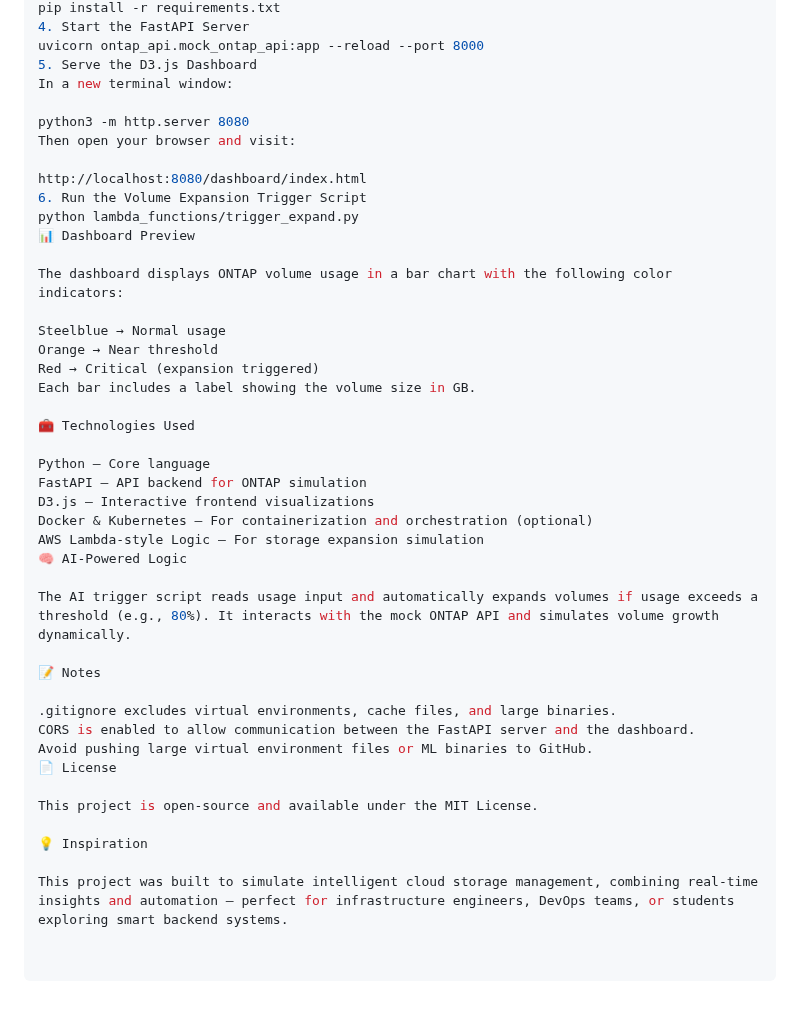
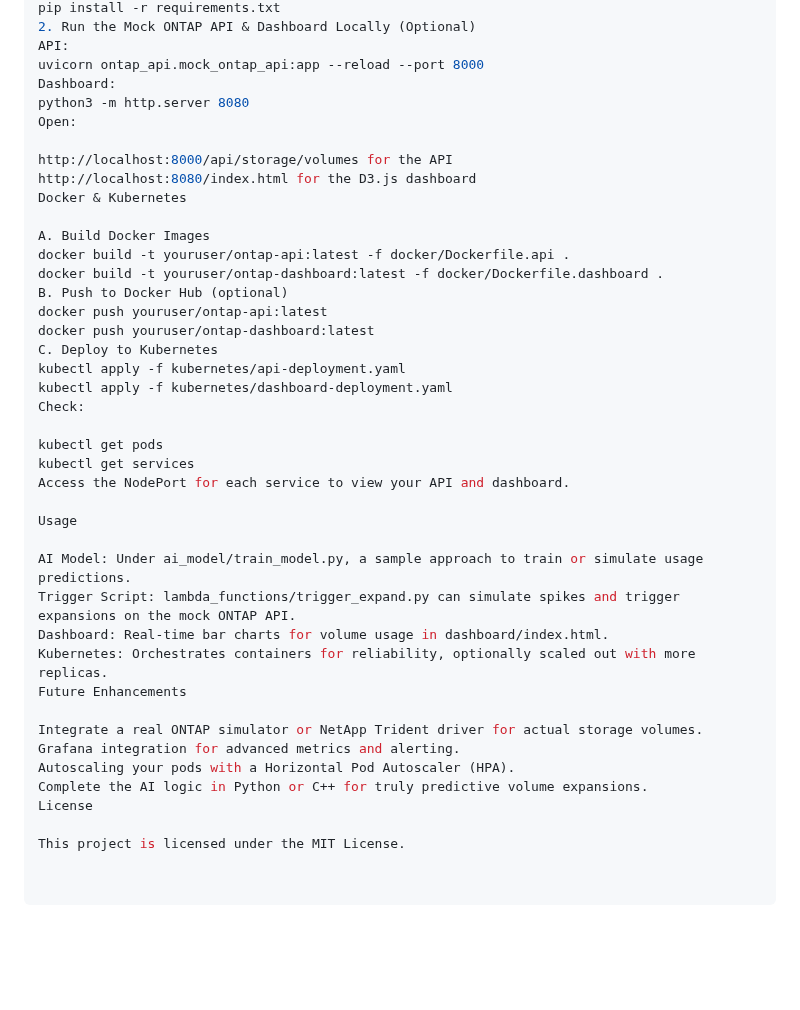
Before and after one commit to Sridharsni/ontap-ai-optimizer, a Markdown page: README.md, the part around one of its changes. Rendered like a GitHub page; blank space fills up the shorter version.

```diff
--- a/README.md
+++ b/README.md
@@ -36,44 +77,42 @@ source venv/bin/activate
 pip install -r requirements.txt
-4. Start the FastAPI Server
+2. Run the Mock ONTAP API & Dashboard Locally (Optional)
+API:
 uvicorn ontap_api.mock_ontap_api:app --reload --port 8000
-5. Serve the D3.js Dashboard
-In a new terminal window:
+Dashboard:
+python3 -m http.server 8080
+Open:
 
-python3 -m http.server 8080
-Then open your browser and visit:
+http://localhost:8000/api/storage/volumes for the API
+http://localhost:8080/index.html for the D3.js dashboard
+Docker & Kubernetes
 
-http://localhost:8080/dashboard/index.html
-6. Run the Volume Expansion Trigger Script
-python lambda_functions/trigger_expand.py
-📊 Dashboard Preview
+A. Build Docker Images
+docker build -t youruser/ontap-api:latest -f docker/Dockerfile.api .
+docker build -t youruser/ontap-dashboard:latest -f docker/Dockerfile.dashboard .
+B. Push to Docker Hub (optional)
+docker push youruser/ontap-api:latest
+docker push youruser/ontap-dashboard:latest
+C. Deploy to Kubernetes
+kubectl apply -f kubernetes/api-deployment.yaml
+kubectl apply -f kubernetes/dashboard-deployment.yaml
+Check:
 
-The dashboard displays ONTAP volume usage in a bar chart with the following color indicators:
+kubectl get pods
+kubectl get services
+Access the NodePort for each service to view your API and dashboard.
 
-Steelblue → Normal usage
-Orange → Near threshold
-Red → Critical (expansion triggered)
-Each bar includes a label showing the volume size in GB.
+Usage
 
-🧰 Technologies Used
+AI Model: Under ai_model/train_model.py, a sample approach to train or simulate usage predictions.
+Trigger Script: lambda_functions/trigger_expand.py can simulate spikes and trigger expansions on the mock ONTAP API.
+Dashboard: Real-time bar charts for volume usage in dashboard/index.html.
+Kubernetes: Orchestrates containers for reliability, optionally scaled out with more replicas.
+Future Enhancements
 
-Python — Core language
-FastAPI — API backend for ONTAP simulation
-D3.js — Interactive frontend visualizations
-Docker & Kubernetes — For containerization and orchestration (optional)
-AWS Lambda-style Logic — For storage expansion simulation
-🧠 AI-Powered Logic
+Integrate a real ONTAP simulator or NetApp Trident driver for actual storage volumes.
+Grafana integration for advanced metrics and alerting.
+Autoscaling your pods with a Horizontal Pod Autoscaler (HPA).
+Complete the AI logic in Python or C++ for truly predictive volume expansions.
+License
 
-The AI trigger script reads usage input and automatically expands volumes if usage exceeds a threshold (e.g., 80%). It interacts with the mock ONTAP API and simulates volume growth dynamically.
-
-📝 Notes
-
-.gitignore excludes virtual environments, cache files, and large binaries.
-CORS is enabled to allow communication between the FastAPI server and the dashboard.
-Avoid pushing large virtual environment files or ML binaries to GitHub.
-📄 License
-
-This project is open-source and available under the MIT License.
-
-💡 Inspiration
-
-This project was built to simulate intelligent cloud storage management, combining real-time insights and automation — perfect for infrastructure engineers, DevOps teams, or students exploring smart backend systems.
+This project is licensed under the MIT License.
```
Also changed, not shown: other parts of README.md (+57 -16 lines).
